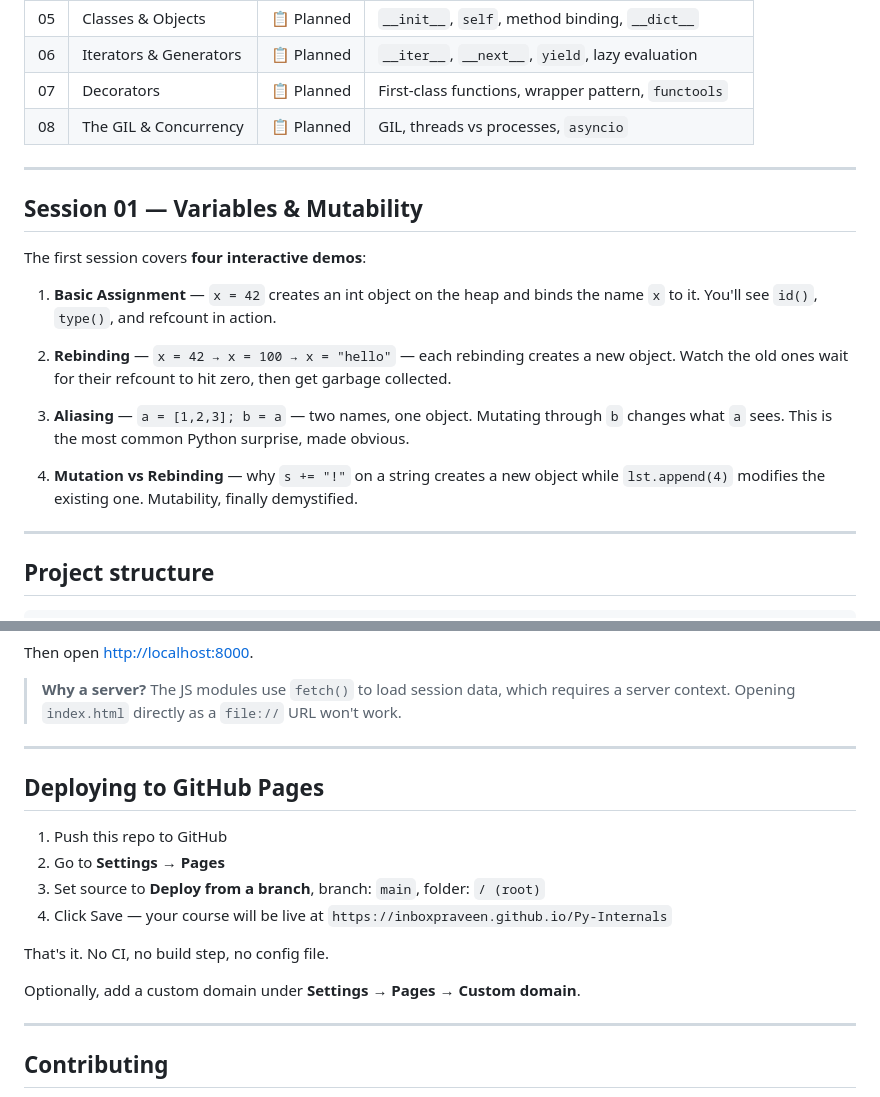
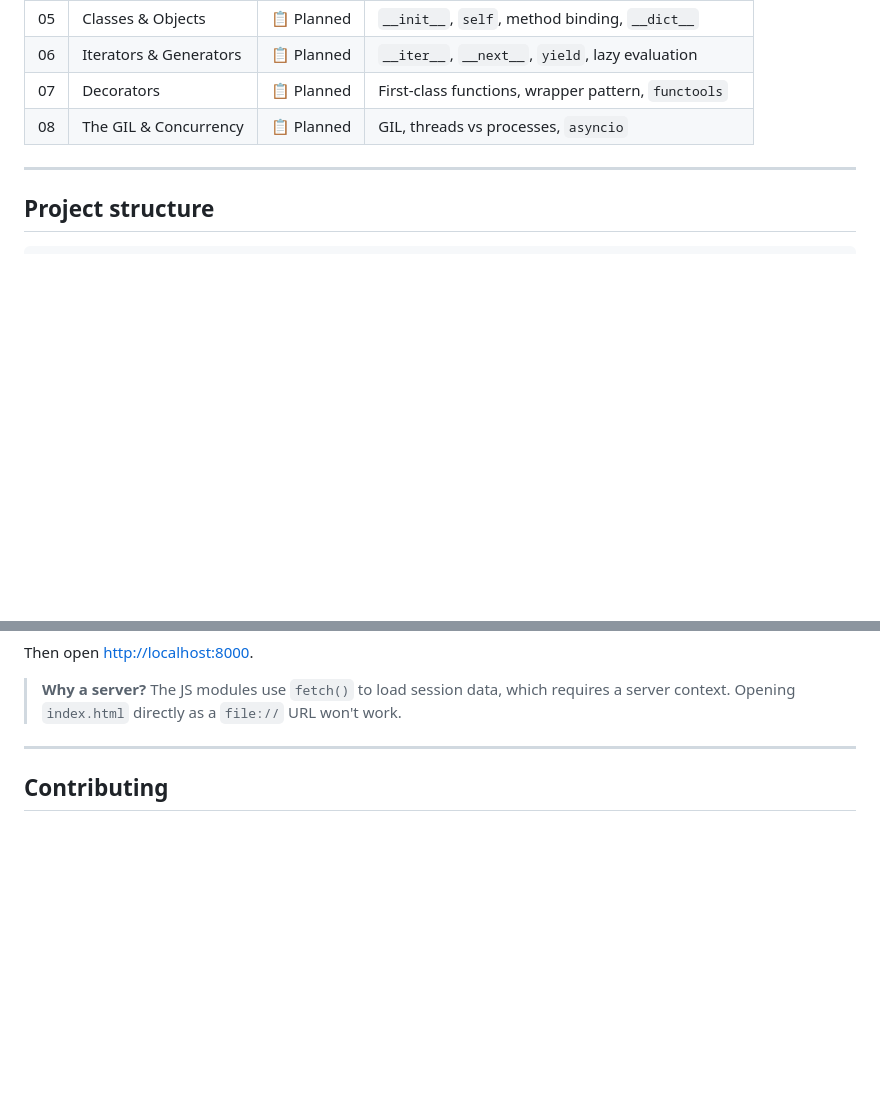
Before and after one commit to inboxpraveen/Py-Internals, a Markdown page: README.md, 2 parts joined by grey strips. GitHub-like rendering; blank space fills up the shorter version.

```diff
--- a/README.md
+++ b/README.md
@@ -69,20 +69,6 @@ Py Internals closes that gap, visually, for free.
 | 06 | Iterators & Generators | 📋 Planned | `__iter__`, `__next__`, `yield`, lazy evaluation |
 | 07 | Decorators | 📋 Planned | First-class functions, wrapper pattern, `functools` |
 | 08 | The GIL & Concurrency | 📋 Planned | GIL, threads vs processes, `asyncio` |
-
----
-
-## Session 01 — Variables & Mutability
-
-The first session covers **four interactive demos**:
-
-1. **Basic Assignment** — `x = 42` creates an int object on the heap and binds the name `x` to it. You'll see `id()`, `type()`, and refcount in action.
-
-2. **Rebinding** — `x = 42 → x = 100 → x = "hello"` — each rebinding creates a new object. Watch the old ones wait for their refcount to hit zero, then get garbage collected.
-
-3. **Aliasing** — `a = [1,2,3]; b = a` — two names, one object. Mutating through `b` changes what `a` sees. This is the most common Python surprise, made obvious.
-
-4. **Mutation vs Rebinding** — why `s += "!"` on a string creates a new object while `lst.append(4)` modifies the existing one. Mutability, finally demystified.
 
 ---
 
@@ -139,19 +125,6 @@ npx serve .
 Then open [http://localhost:8000](http://localhost:8000).
 
 > **Why a server?** The JS modules use `fetch()` to load session data, which requires a server context. Opening `index.html` directly as a `file://` URL won't work.
-
----
-
-## Deploying to GitHub Pages
-
-1. Push this repo to GitHub
-2. Go to **Settings → Pages**
-3. Set source to **Deploy from a branch**, branch: `main`, folder: `/ (root)`
-4. Click Save — your course will be live at `https://inboxpraveen.github.io/Py-Internals`
-
-That's it. No CI, no build step, no config file.
-
-Optionally, add a custom domain under **Settings → Pages → Custom domain**.
 
 ---
 
```
Also changed, not shown: other parts of README.md (+2 -2 lines), assets/images/Python-logo.png (added), 3 other files.
